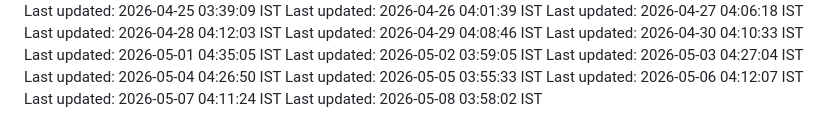
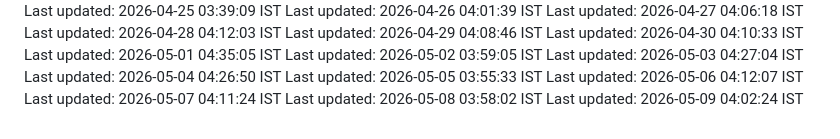
Before and after one commit to Satyaprasad7naik/tag-badge, a Markdown page: README.md, the part around the change. GitHub-like rendering.

Commit message:
chore: automated daily update - 2026-05-09 04:02:24 IST

```diff
--- a/README.md
+++ b/README.md
@@ -123,3 +123,4 @@ Last updated: 2026-05-05 03:55:33 IST
 Last updated: 2026-05-06 04:12:07 IST
 Last updated: 2026-05-07 04:11:24 IST
 Last updated: 2026-05-08 03:58:02 IST
+Last updated: 2026-05-09 04:02:24 IST
```
